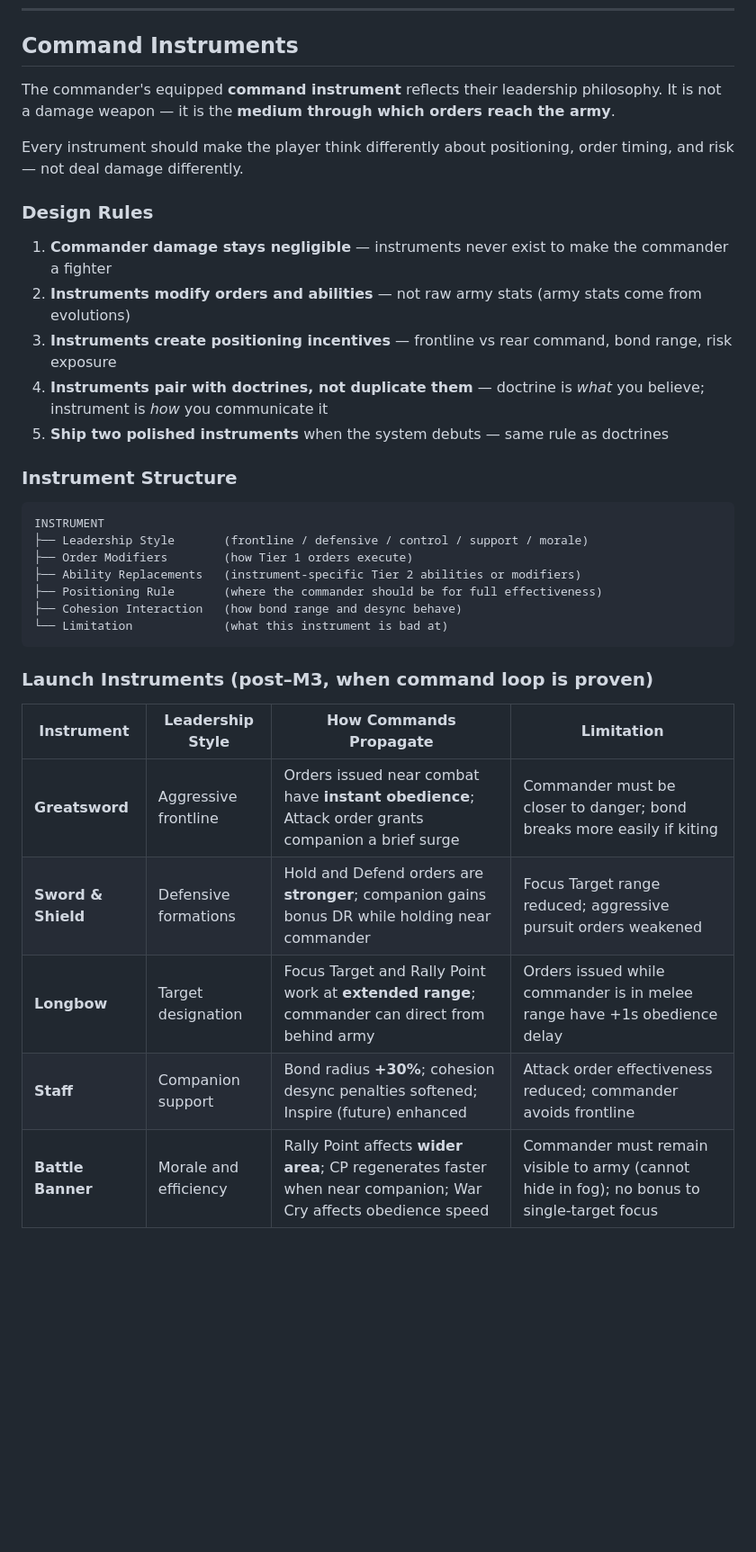
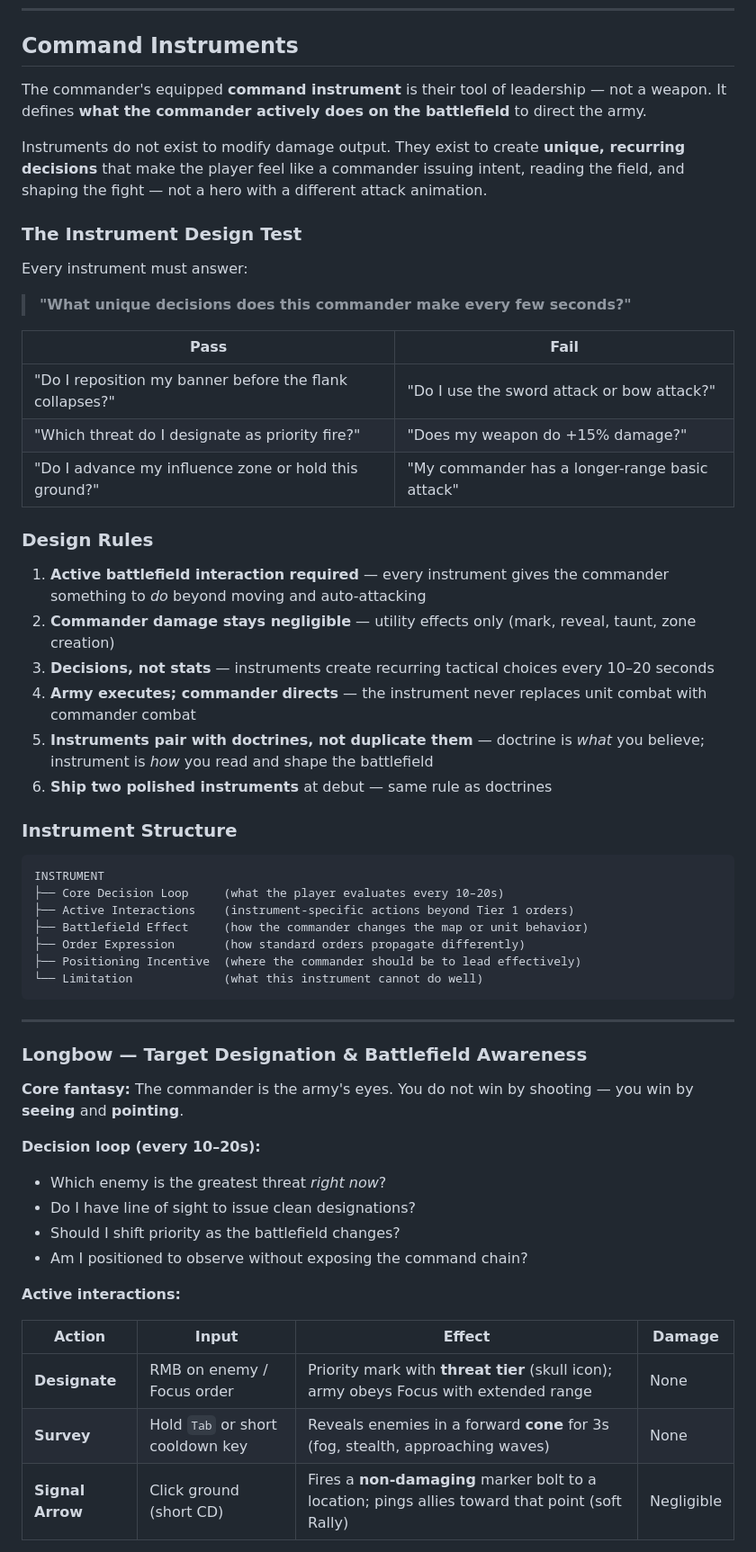
Before and after one commit to MimosaTone/Game-testing, a Markdown page: DESIGN.md, the part around one of its changes. Shown at 90% size. GitHub-like rendering; blank space fills up the shorter version.

````diff
--- a/DESIGN.md
+++ b/DESIGN.md
@@ -269,37 +269,60 @@ Designed but not built until Shock Assault and Iron Wall feel distinct and fun i
 
 ## Command Instruments
 
-The commander's equipped **command instrument** reflects their leadership philosophy. It is not a damage weapon — it is the **medium through which orders reach the army**.
+The commander's equipped **command instrument** is their tool of leadership — not a weapon. It defines **what the commander actively does on the battlefield** to direct the army.
 
-Every instrument should make the player think differently about positioning, order timing, and risk — not deal damage differently.
+Instruments do not exist to modify damage output. They exist to create **unique, recurring decisions** that make the player feel like a commander issuing intent, reading the field, and shaping the fight — not a hero with a different attack animation.
+
+### The Instrument Design Test
+
+Every instrument must answer:
+
+> **"What unique decisions does this commander make every few seconds?"**
+
+| Pass | Fail |
+|---|---|
+| "Do I reposition my banner before the flank collapses?" | "Do I use the sword attack or bow attack?" |
+| "Which threat do I designate as priority fire?" | "Does my weapon do +15% damage?" |
+| "Do I advance my influence zone or hold this ground?" | "My commander has a longer-range basic attack" |
 
 ### Design Rules
 
-1. **Commander damage stays negligible** — instruments never exist to make the commander a fighter
-2. **Instruments modify orders and abilities** — not raw army stats (army stats come from evolutions)
-3. **Instruments create positioning incentives** — frontline vs rear command, bond range, risk exposure
-4. **Instruments pair with doctrines, not duplicate them** — doctrine is *what* you believe; instrument is *how* you communicate it
-5. **Ship two polished instruments** when the system debuts — same rule as doctrines
+1. **Active battlefield interaction required** — every instrument gives the commander something to *do* beyond moving and auto-attacking
+2. **Commander damage stays negligible** — utility effects only (mark, reveal, taunt, zone creation)
+3. **Decisions, not stats** — instruments create recurring tactical choices every 10–20 seconds
+4. **Army executes; commander directs** — the instrument never replaces unit combat with commander combat
+5. **Instruments pair with doctrines, not duplicate them** — doctrine is *what* you believe; instrument is *how* you read and shape the battlefield
+6. **Ship two polished instruments** at debut — same rule as doctrines
 
 ### Instrument Structure
 
 ```
 INSTRUMENT
-├── Leadership Style       (frontline / defensive / control / support / morale)
-├── Order Modifiers        (how Tier 1 orders execute)
-├── Ability Replacements   (instrument-specific Tier 2 abilities or modifiers)
-├── Positioning Rule       (where the commander should be for full effectiveness)
-├── Cohesion Interaction   (how bond range and desync behave)
-└── Limitation             (what this instrument is bad at)
+├── Core Decision Loop     (what the player evaluates every 10–20s)
+├── Active Interactions    (instrument-specific actions beyond Tier 1 orders)
+├── Battlefield Effect     (how the commander changes the map or unit behavior)
+├── Order Expression       (how standard orders propagate differently)
+├── Positioning Incentive  (where the commander should be to lead effectively)
+└── Limitation             (what this instrument cannot do well)
 ```
 
-### Launch Instruments (post–M3, when command loop is proven)
+---
 
-| Instrument | Leadership Style | How Commands Propagate | Limitation |
+### Longbow — Target Designation & Battlefield Awareness
+
+**Core fantasy:** The commander is the army's eyes. You do not win by shooting — you win by **seeing** and **pointing**.
+
+**Decision loop (every 10–20s):**
+- Which enemy is the greatest threat *right now*?
+- Do I have line of sight to issue clean designations?
+- Should I shift priority as the battlefield changes?
+- Am I positioned to observe without exposing the command chain?
+
+**Active interactions:**
+
+| Action | Input | Effect | Damage |
 |---|---|---|---|
-| **Greatsword** | Aggressive frontline | Orders issued near combat have **instant obedience**; Attack order grants companion a brief surge | Commander must be closer to danger; bond breaks more easily if kiting |
-| **Sword & Shield** | Defensive formations | Hold and Defend orders are **stronger**; companion gains bonus DR while holding near commander | Focus Target range reduced; aggressive pursuit orders weakened |
-| **Longbow** | Target designation | Focus Target and Rally Point work at **extended range**; commander can direct from behind army | Orders issued while commander is in melee range have +1s obedience delay |
-| **Staff** | Companion support | Bond radius **+30%**; cohesion desync penalties softened; Inspire (future) enhanced | Attack order effectiveness reduced; commander avoids frontline |
-| **Battle Banner** | Morale and efficiency | Rally Point affects **wider area**; CP regenerates faster when near companion; War Cry affects obedience speed | Commander must remain visible to army (cannot hide in fog); no bonus to single-target focus |
+| **Designate** | RMB on enemy / Focus order | Priority mark with **threat tier** (skull icon); army obeys Focus with extended range | None |
+| **Survey** | Hold `Tab` or short cooldown key | Reveals enemies in a forward **cone** for 3s (fog, stealth, approaching waves) | None |
+| **Signal Arrow** | Click ground (short CD) | Fires a **non-damaging** marker bolt to a location; pings allies toward that point (soft Rally) | Negligible |
 
````
Also changed, not shown: other parts of DESIGN.md (+100 -42 lines).
